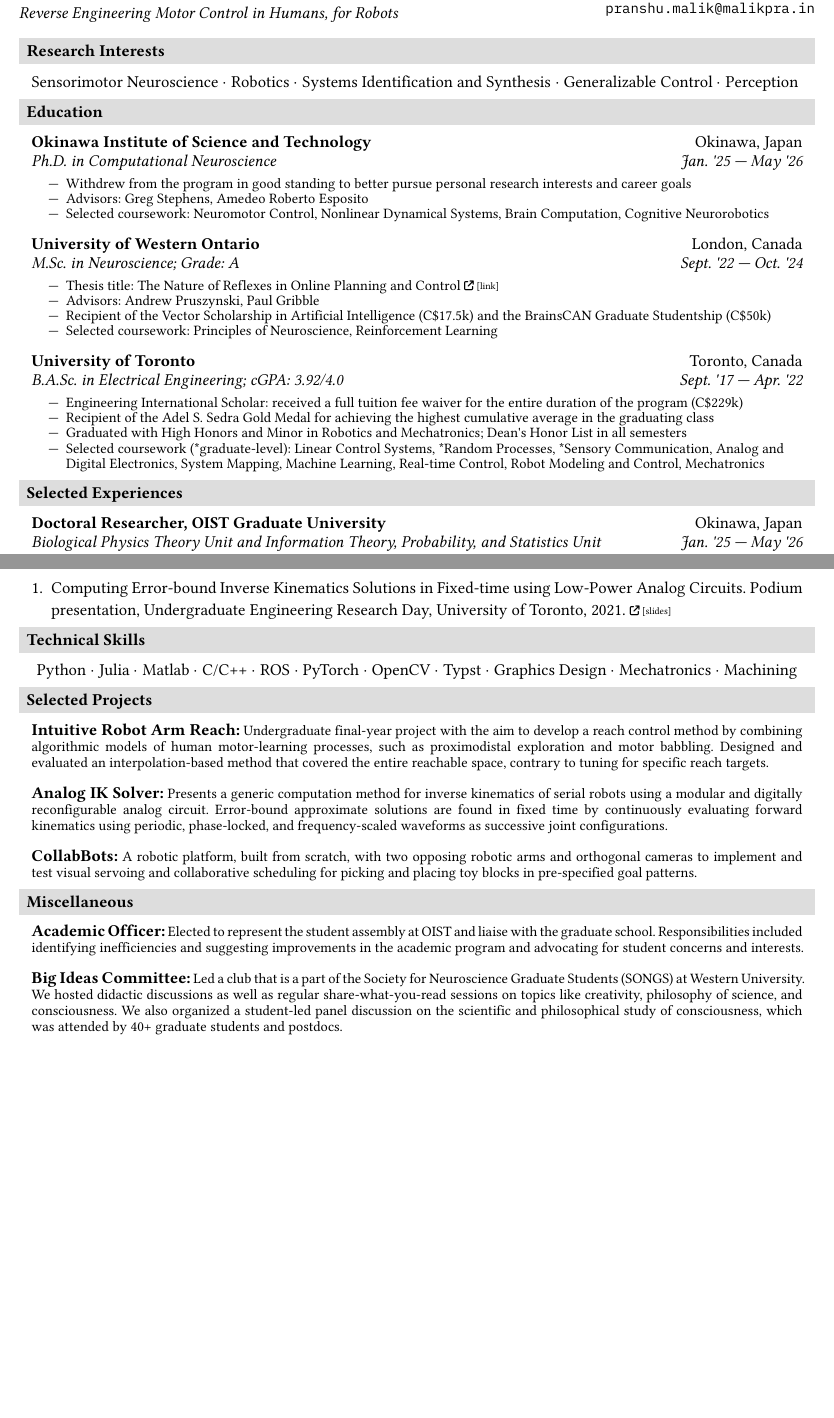
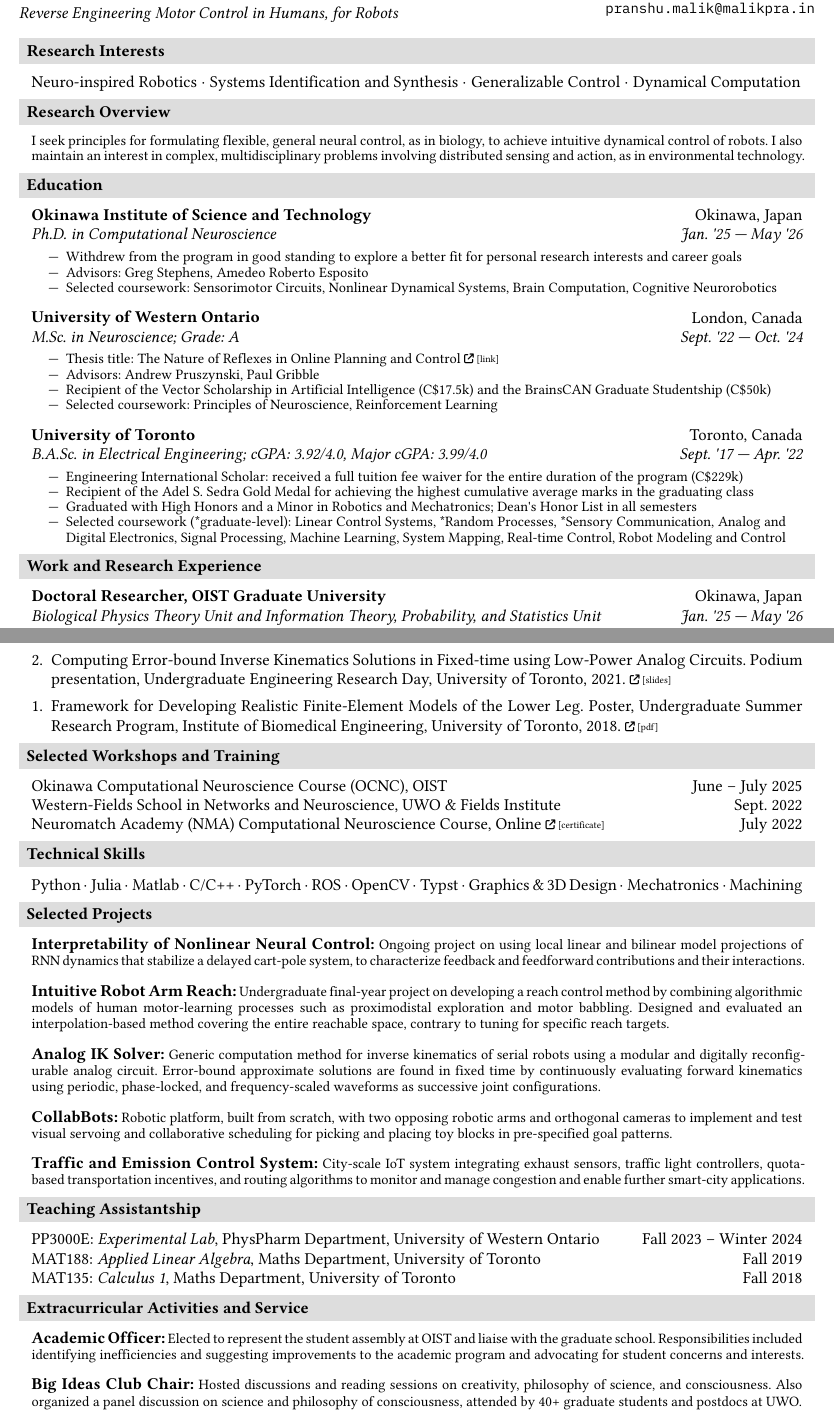
Before and after one commit to pranshumalik14/cv-resume, a Typst document (cv_en.typ, which reads resume_en.typ): two parts of pages 1 and 2 of 2, joined at a grey line, cut so that both start at the same text, the shorter picture padded with empty space. The pictures show the PDF file cv_en.pdf that the author committed with the source.

Commit message:
major cv and resume updates

```diff
--- a/cv_en.typ
+++ b/cv_en.typ
@@ -61,4 +67,10 @@
   ]
+]
+
+#section("Research Overview")[
+  #set par(leading: 0.4em, justify: true)
+  #set text(size: 9.5pt)
+  I seek principles for formulating flexible, general neural control, as in biology, to achieve intuitive dynamical control of robots. I also maintain an interest in complex, multidisciplinary problems involving distributed sensing and action, as in environmental technology.
 ]
 
 #let activity(title, place, subtitle, duration, descr) = {
@@ -96,9 +108,9 @@
     "Ph.D. in Computational Neuroscience",
     "Jan. '25 — May '26",
     (
-      "Withdrew from the program in good standing to better pursue personal research interests and career goals",
+      "Withdrew from the program in good standing to explore a better fit for personal research interests and career goals",
       "Advisors: Greg Stephens, Amedeo Roberto Esposito",
-      "Selected coursework: Neuromotor Control, Nonlinear Dynamical Systems, Brain Computation, Cognitive Neurorobotics"
+      "Selected coursework: Sensorimotor Circuits, Nonlinear Dynamical Systems, Brain Computation, Cognitive Neurorobotics"
     ),
   )
   #activity(
@@ -120,18 +132,18 @@
   #activity(
     "University of Toronto",
     "Toronto, Canada",
-    "B.A.Sc. in Electrical Engineering; cGPA: 3.92/4.0",
+    "B.A.Sc. in Electrical Engineering; cGPA: 3.92/4.0, Major cGPA: 3.99/4.0",
     "Sept. '17 — Apr. '22",
     (
       "Engineering International Scholar: received a full tuition fee waiver for the entire duration of the program (C$229k)",
-      "Recipient of the Adel S. Sedra Gold Medal for achieving the highest cumulative average in the graduating class",
-      "Graduated with High Honors and Minor in Robotics and Mechatronics; Dean's Honor List in all semesters",
-      "Selected coursework (*graduate-level): Linear Control Systems, *Random Processes, *Sensory Communication, Analog and Digital Electronics, System Mapping, Machine Learning, Real-time Control, Robot Modeling and Control, Mechatronics",
+      "Recipient of the Adel S. Sedra Gold Medal for achieving the highest cumulative average marks in the graduating class",
+      "Graduated with High Honors and a Minor in Robotics and Mechatronics; Dean's Honor List in all semesters",
+      "Selected coursework (*graduate-level): Linear Control Systems, *Random Processes, *Sensory Communication, Analog and Digital Electronics, Signal Processing, Machine Learning, System Mapping, Real-time Control, Robot Modeling and Control",
     ),
   )
 ]
 
-#section("Selected Experiences")[
+#section("Work and Research Experience")[
   #activity(
     "Doctoral Researcher, OIST Graduate University",
     "Okinawa, Japan",
@@ -207,3 +214,10 @@
           size: 6.5pt,
           baseline: -0.75pt,
         )[#link("https://docs.google.com/presentation/d/1JCgzjaANxZCT1YolAK2pu6-y0TTslsGPYoZYA25BrpY/edit?usp=sharing")[#fa-external-link() \[slides\]]]
+  + Framework for Developing Realistic Finite-Element Models of the Lower Leg. Poster, Undergraduate Summer Research Program, Institute of Biomedical Engineering, University of Toronto, 2018. #text(
+          size: 6.5pt,
+          baseline: -0.75pt,
+        )[#link("https://drive.google.com/file/d/1fyQ9gEUuXSPW41sVGJcnjOaL6f7gqyHJ/view?usp=sharing")[#fa-external-link() \[pdf\]]]
+]
+
+#section("Selected Workshops and Training")[
@@ -209,0 +227,9 @@
+    row-gutter: 0.5em,
+    column-gutter: 0em,
+    align: (left, right),
+    [Okinawa Computational Neuroscience Course (OCNC), OIST], [June – July 2025],
+    [Western-Fields School in Networks and Neuroscience, UWO & Fields Institute], [Sept. 2022],
+    [Neuromatch Academy (NMA) Computational Neuroscience Course, Online] + [
+      #text(
+          size: 6.5pt,
+          baseline: -0.75pt,
@@ -220,3 +255,9 @@
   ]
 }
 
+#section("Selected Projects")[
+  #project_descr("Interpretability of Nonlinear Neural Control: Ongoing project on using local linear and bilinear model projections of RNN dynamics that stabilize a delayed cart-pole system, to characterize feedback and feedforward contributions and their interactions.")
+  #project_descr("Intuitive Robot Arm Reach: Undergraduate final-year project on developing a reach control method by combining algorithmic models of human motor-learning processes such as proximodistal exploration and motor babbling. Designed and evaluated an interpolation-based method covering the entire reachable space, contrary to tuning for specific reach targets.")
+  #project_descr("Analog IK Solver: Generic computation method for inverse kinematics of serial robots using a modular and digitally reconfigurable analog circuit. Error-bound approximate solutions are found in fixed time by continuously evaluating forward kinematics using periodic, phase-locked, and frequency-scaled waveforms as successive joint configurations.")
+  #project_descr("CollabBots: Robotic platform, built from scratch, with two opposing robotic arms and orthogonal cameras to implement and test visual servoing and collaborative scheduling for picking and placing toy blocks in pre-specified goal patterns.")
+  #project_descr("Traffic and Emission Control System: City-scale IoT system integrating exhaust sensors, traffic light controllers, quota-based transportation incentives, and routing algorithms to monitor and manage congestion and enable further smart-city applications.")
@@ -227,6 +264,2 @@
 ]
 
-#section("Selected Projects")[
-  #project_descr("Intuitive Robot Arm Reach: Undergraduate final-year project with the aim to develop a reach control method by combining algorithmic models of human motor-learning processes, such as proximodistal exploration and motor babbling. Designed and evaluated an interpolation-based method that covered the entire reachable space, contrary to tuning for specific reach targets.")
-  #project_descr("Analog IK Solver: Presents a generic computation method for inverse kinematics of serial robots using a modular and digitally reconfigurable analog circuit. Error-bound approximate solutions are found in fixed time by continuously evaluating forward kinematics using periodic, phase-locked, and frequency-scaled waveforms as successive joint configurations.")
-  #project_descr("CollabBots: A robotic platform, built from scratch, with two opposing robotic arms and orthogonal cameras to implement and test visual servoing and collaborative scheduling for picking and placing toy blocks in pre-specified goal patterns.")
@@ -233,8 +281,16 @@
+    row-gutter: 0.5em,
+    column-gutter: 0em,
+    align: (left, right),
+    [PP3000E: _Experimental Lab_, PhysPharm Department, University of Western Ontario], [Fall 2023 – Winter 2024],
+    [MAT188: _Applied Linear Algebra_, Maths Department, University of Toronto], [Fall 2019],
+    [MAT135: _Calculus 1_, Maths Department, University of Toronto], [Fall 2018]
+  )
 ]
 
-#section("Miscellaneous")[
-  #project_descr("Academic Officer: Elected to represent the student assembly at OIST and liaise with the graduate school. Responsibilities included identifying inefficiencies and suggesting improvements in the academic program and advocating for student concerns and interests.")
-  #project_descr("Big Ideas Committee: Led a club that is a part of the Society for Neuroscience Graduate Students (SONGS) at Western University. We hosted didactic discussions as well as regular share-what-you-read sessions on topics like creativity, philosophy of science, and consciousness. We also organized a student-led panel discussion on the scientific and philosophical study of consciousness, which was attended by 40+ graduate students and postdocs.")
-  #project_descr("Hobbies and Side Interests: Photography and painting; citizen science; education systems; cognitive architectures; philosophy of mind, memory, and action; Indian philosophy; Sanskrit language; yoga and meditation.")
+#section("Extracurricular Activities and Service")[
+  #project_descr("Academic Officer: Elected to represent the student assembly at OIST and liaise with the graduate school. Responsibilities included identifying inefficiencies and suggesting improvements to the academic program and advocating for student concerns and interests.")
+  #project_descr("Big Ideas Club Chair: Hosted discussions and reading sessions on creativity, philosophy of science, and consciousness. Also organized a panel discussion on science and philosophy of consciousness, attended by 40+ graduate students and postdocs at UWO.")
+  #project_descr("Technical Clubs: Led teams at DPS RK Puram and aUToronto to multiple wins in competitions at all levels, and mentored juniors.")
+  #project_descr("Hobbies and Side Interests: Photography and painting; citizen science; environmental technology; education systems; AI for good; cognitive architectures; philosophy of mind, intelligence, and consciousness; Indian philosophy; Sanskrit; yoga and meditation.")
   #project_descr("Sports and Outdoor Activities: Love playing cricket and badminton, and have also played in local cricket leagues. I also enjoy running, hiking, camping, and long walks in nature.")
 ]
--- a/resume_en.typ
+++ b/resume_en.typ
@@ -90,8 +96,8 @@
     "Ph.D. in Computational Neuroscience",
     "Jan. '25 — May '26",
     (
-      "Withdrew from the program in good standing to better pursue personal research interests and career goals",
-      "Selected coursework: Neuromotor Control, Nonlinear Dynamical Systems, Brain Computation, Cognitive Neurorobotics"
+      "Withdrew from the program in good standing to explore a better fit for personal research interests and career goals",
+      "Selected coursework: Sensorimotor Circuits, Nonlinear Dynamical Systems, Brain Computation, Cognitive Neurorobotics"
     ),
   )
   #activity(
@@ -112,18 +118,18 @@
   #activity(
     "University of Toronto",
     "Toronto, Canada",
-    "B.A.Sc. in Electrical Engineering; cGPA: 3.92/4.0",
+    "B.A.Sc. in Electrical Engineering; cGPA: 3.92/4.0, Major cGPA: 3.99/4.0",
     "Sept. '17 — Apr. '22",
     (
       "Engineering International Scholar: received a full tuition fee waiver for the entire duration of the program (C$229k)",
-      "Recipient of the Adel S. Sedra Gold Medal for achieving the highest cumulative average in the graduating class",
-      "Graduated with High Honors and Minor in Robotics and Mechatronics; Dean's Honor List in all semesters",
-      "Selected coursework (*graduate-level): Linear Control Systems, *Random Processes, *Sensory Communication, Analog and Digital Electronics, System Mapping, Machine Learning, Real-time Control, Robot Modeling and Control, Mechatronics",
+      "Recipient of the Adel S. Sedra Gold Medal for achieving the highest cumulative average marks in the graduating class",
+      "Graduated with High Honors and a Minor in Robotics and Mechatronics; Dean's Honor List in all semesters",
+      "Selected coursework (*graduate-level): Linear Control Systems, *Random Processes, *Sensory Communication, Analog and Digital Electronics, Signal Processing, Machine Learning, System Mapping, Real-time Control, Robot Modeling and Control",
     ),
   )
 ]
 
-#section("Work Experience")[
+#section("Work and Research Experience")[
   #activity(
     "Doctoral Researcher, OIST Graduate University",
     "Okinawa, Japan",
@@ -184,7 +191,7 @@
 
 #section("Skills")[
   #par(justify: true)[
-    Python $dot$ Julia $dot$ Matlab $dot$ C/C++ $dot$ ROS $dot$ PyTorch $dot$ OpenCV $dot$ Typst $dot$ Graphics Design $dot$ Mechatronics $dot$ Machining
+    Python $dot$ Julia $dot$ Matlab $dot$ C/C++ $dot$ PyTorch $dot$ ROS $dot$ OpenCV $dot$ Typst $dot$ Graphics & 3D Design $dot$ Mechatronics $dot$ Machining
   ]
 ]
 
```
Also changed, not shown: cv_en.pdf, resume_en.pdf, cv_en.typ (76 more changed lines), resume_en.typ (25 more changed lines).
